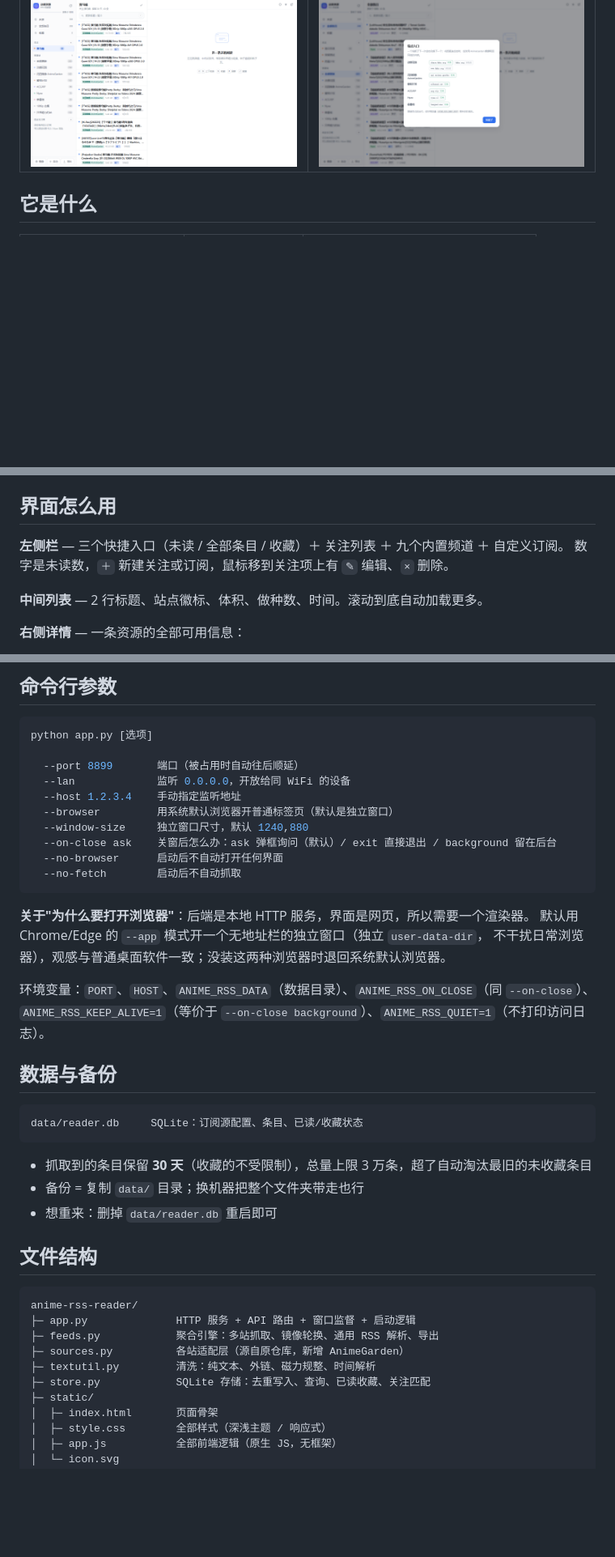
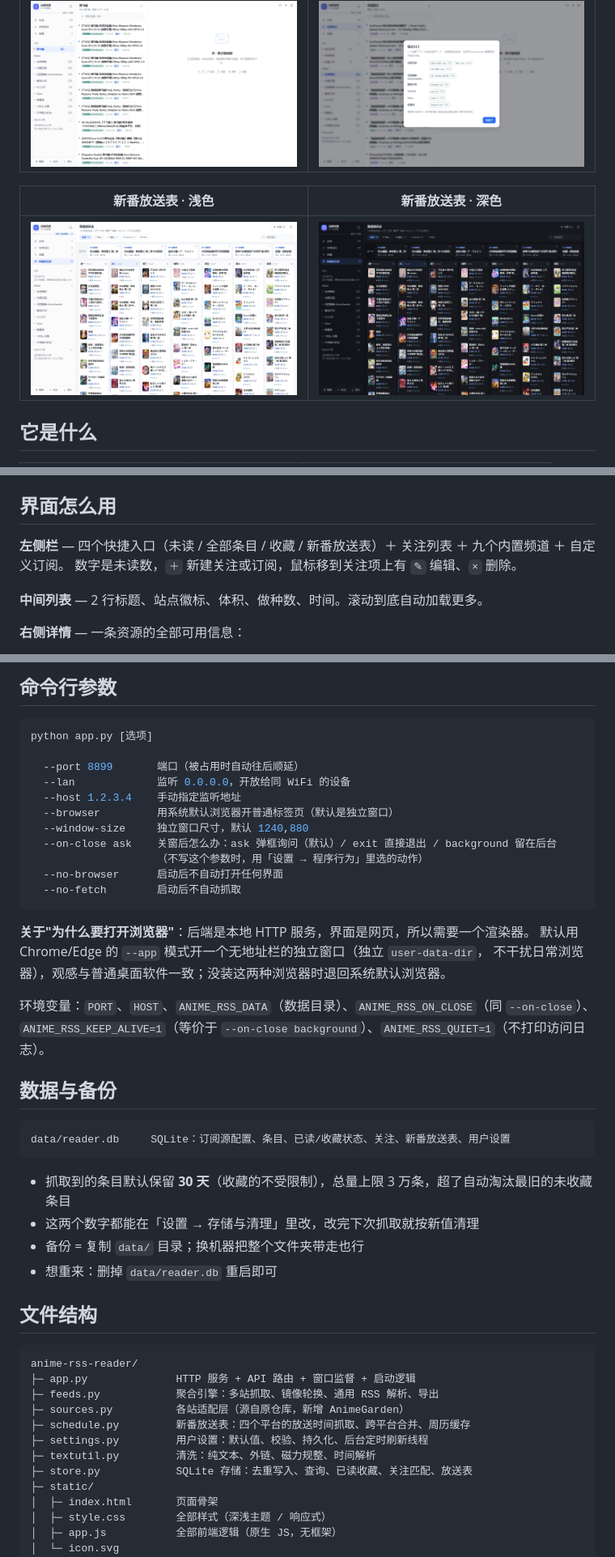
Before and after one commit to Anesidora-Beta/AnimeRSSReader, a Markdown page: README.md, 3 parts joined by grey strips. Shown at 81% size. Rendered like a GitHub page; pictures changed too: preview/schedule-dark.png (added), preview/schedule-light.png (added); blank space fills up the shorter version.

````diff
--- a/README.md
+++ b/README.md
@@ -23,6 +23,10 @@
 |---|---|
 | ![关注列表](preview/watch-light.png) | ![镜像状态](preview/mirrors.png) |
 
+| 新番放送表 · 浅色 | 新番放送表 · 深色 |
+|---|---|
+| ![放送表浅色](preview/schedule-light.png) | ![放送表深色](preview/schedule-dark.png) |
+
 ## 它是什么
 
 | | 原仓库 | 本整合包 |
@@ -102,7 +109,7 @@ PyInstaller 不支持交叉编译，要哪个平台的程序就在哪个平台
 
 ## 界面怎么用
 
-**左侧栏** — 三个快捷入口（未读 / 全部条目 / 收藏）＋ 关注列表 ＋ 九个内置频道 ＋ 自定义订阅。
+**左侧栏** — 四个快捷入口（未读 / 全部条目 / 收藏 / 新番放送表）＋ 关注列表 ＋ 九个内置频道 ＋ 自定义订阅。
 数字是未读数，`＋` 新建关注或订阅，鼠标移到关注项上有 `✎` 编辑、`×` 删除。
 
 **中间列表** — 2 行标题、站点徽标、体积、做种数、时间。滚动到底自动加载更多。
@@ -231,6 +295,7 @@ python app.py [选项]
   --browser         用系统默认浏览器开普通标签页（默认是独立窗口）
   --window-size     独立窗口尺寸，默认 1240,880
   --on-close ask    关窗后怎么办：ask 弹框询问（默认）/ exit 直接退出 / background 留在后台
+                    （不写这个参数时，用「设置 → 程序行为」里选的动作）
   --no-browser      启动后不自动打开任何界面
   --no-fetch        启动后不自动抓取
 ```
@@ -245,10 +310,11 @@ python app.py [选项]
 ## 数据与备份
 
 ```
-data/reader.db     SQLite：订阅源配置、条目、已读/收藏状态
+data/reader.db     SQLite：订阅源配置、条目、已读/收藏状态、关注、新番放送表、用户设置
 ```
 
-- 抓取到的条目保留 **30 天**（收藏的不受限制），总量上限 3 万条，超了自动淘汰最旧的未收藏条目
+- 抓取到的条目默认保留 **30 天**（收藏的不受限制），总量上限 3 万条，超了自动淘汰最旧的未收藏条目
+- 这两个数字都能在「设置 → 存储与清理」里改，改完下次抓取就按新值清理
 - 备份 = 复制 `data/` 目录；换机器把整个文件夹带走也行
 - 想重来：删掉 `data/reader.db` 重启即可
 
@@ -259,8 +325,10 @@ anime-rss-reader/
 ├─ app.py              HTTP 服务 + API 路由 + 窗口监督 + 启动逻辑
 ├─ feeds.py            聚合引擎：多站抓取、镜像轮换、通用 RSS 解析、导出
 ├─ sources.py          各站适配层（源自原仓库，新增 AnimeGarden）
+├─ schedule.py         新番放送表：四个平台的放送时间抓取、跨平台合并、周历缓存
+├─ settings.py         用户设置：默认值、校验、持久化、后台定时刷新线程
 ├─ textutil.py         清洗：纯文本、外链、磁力规整、时间解析
-├─ store.py            SQLite 存储：去重写入、查询、已读收藏、关注匹配
+├─ store.py            SQLite 存储：去重写入、查询、已读收藏、关注匹配、放送表
 ├─ static/
 │  ├─ index.html       页面骨架
 │  ├─ style.css        全部样式（深浅主题 / 响应式）
````
Also changed, not shown: other parts of README.md (+76 -4 lines), preview/settings-light.png (added), 10 other files.
